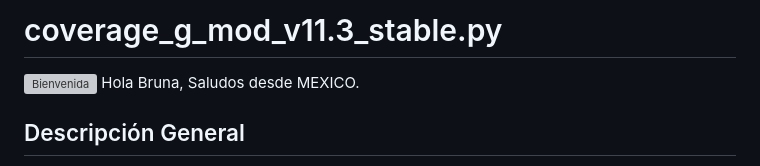
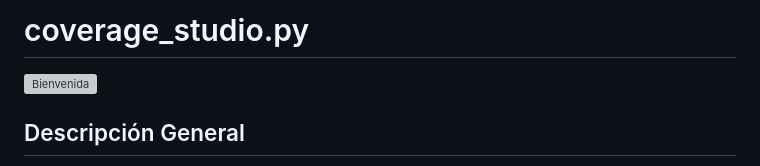
Before and after one commit to Gilberto-xyz/CoverageLab, a Markdown page: README.md, the part around the change. GitHub-like rendering; grey boxes are pictures that could not be loaded.

Commit message:
Nuevo nombre en el readme

```diff
--- a/README.md
+++ b/README.md
@@ -1,7 +1,6 @@
-# coverage_g_mod_v11.3_stable.py
+# coverage_studio.py
 
 ![Bienvenida](welcome.png)
-Hola Bruna, Saludos desde MEXICO.
 
 ## Descripción General
 
```
